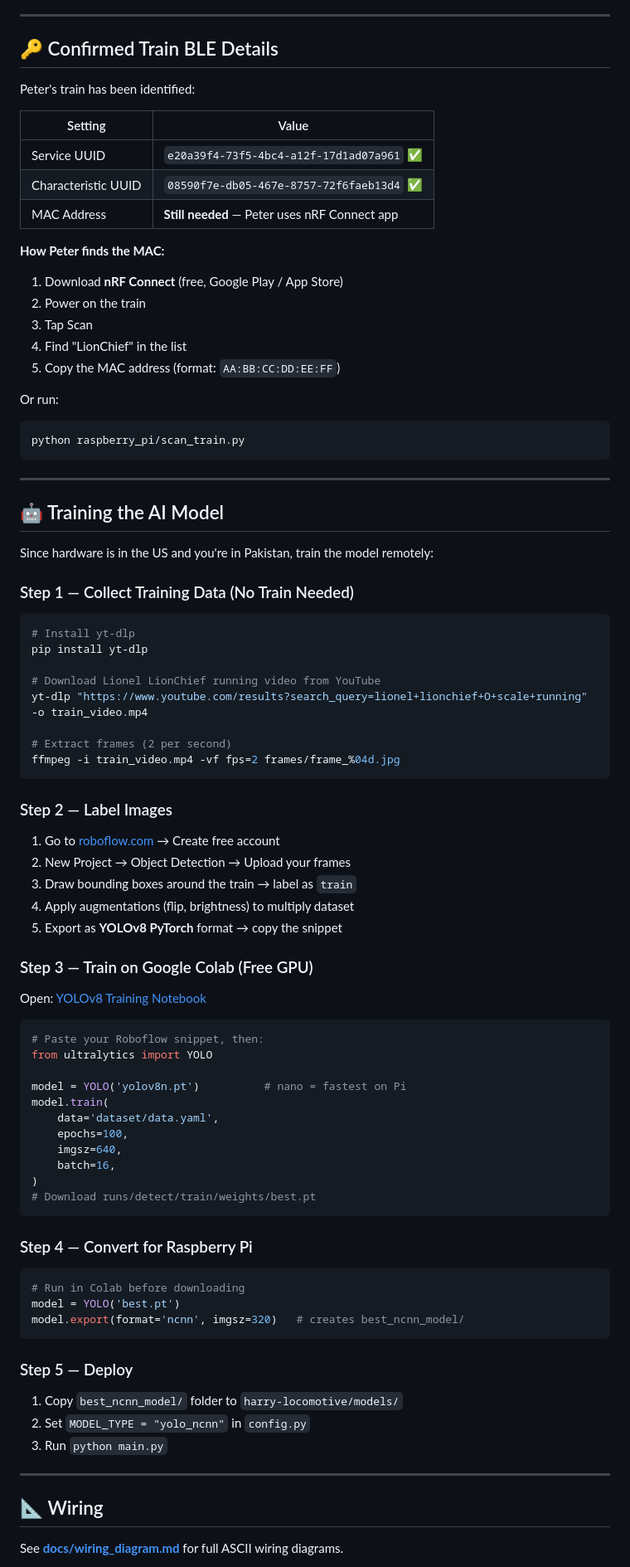
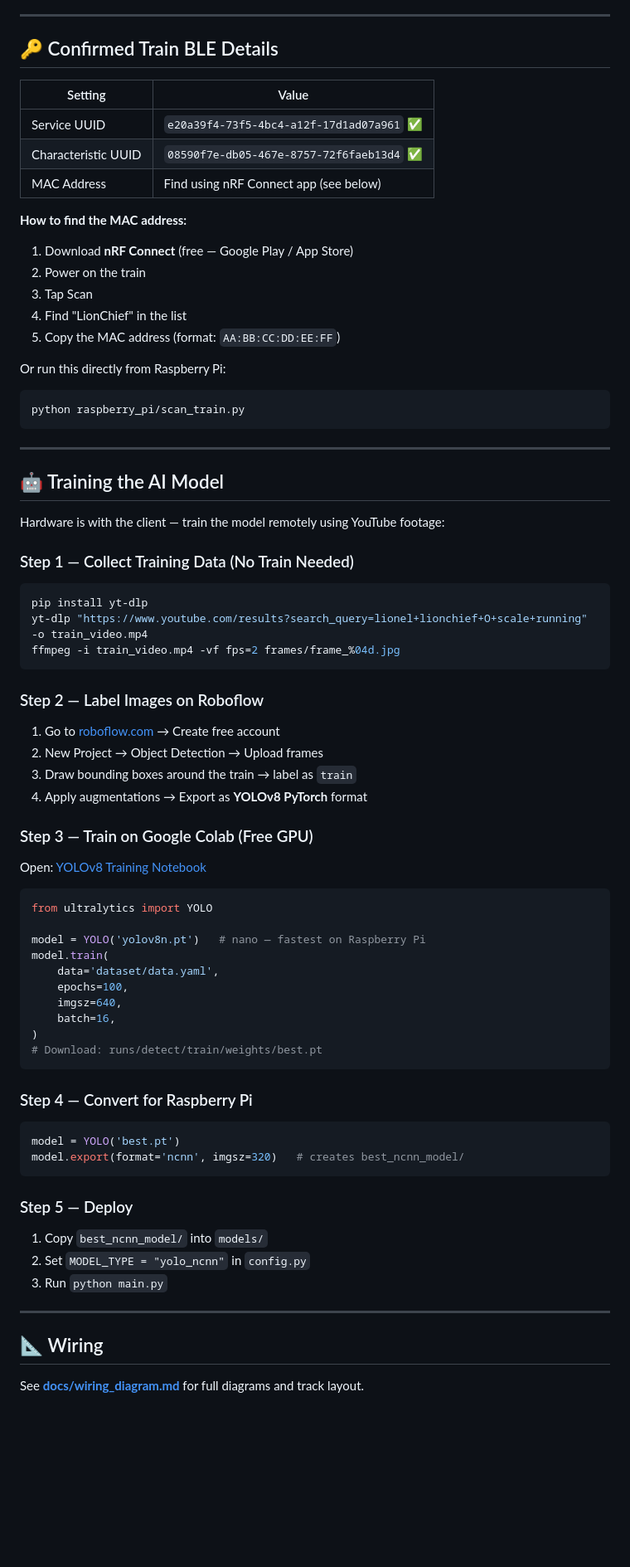
Before and after one commit to datixai/lionchief-controller-AI-ESP32, a Markdown page: README.md, the part around one of its changes. Shown at 83% size. GitHub-like rendering; blank space fills up the shorter version.

Commit message:
Update README structure

````diff
--- a/README.md
+++ b/README.md
@@ -145,22 +147,20 @@ esphome run train_controller.yaml
 
 ## 🔑 Confirmed Train BLE Details
 
-Peter's train has been identified:
-
 | Setting | Value |
 |---------|-------|
 | Service UUID | `e20a39f4-73f5-4bc4-a12f-17d1ad07a961` ✅ |
 | Characteristic UUID | `08590f7e-db05-467e-8757-72f6faeb13d4` ✅ |
-| MAC Address | **Still needed** — Peter uses nRF Connect app |
+| MAC Address | Find using nRF Connect app (see below) |
 
-**How Peter finds the MAC:**
-1. Download **nRF Connect** (free, Google Play / App Store)
+**How to find the MAC address:**
+1. Download **nRF Connect** (free — Google Play / App Store)
 2. Power on the train
 3. Tap Scan
 4. Find "LionChief" in the list
 5. Copy the MAC address (format: `AA:BB:CC:DD:EE:FF`)
 
-Or run:
+Or run this directly from Raspberry Pi:
 ```bash
 python raspberry_pi/scan_train.py
 ```
@@ -169,58 +169,50 @@ python raspberry_pi/scan_train.py
 
 ## 🤖 Training the AI Model
 
-Since hardware is in the US and you're in Pakistan, train the model remotely:
+Hardware is with the client — train the model remotely using YouTube footage:
 
 ### Step 1 — Collect Training Data (No Train Needed)
 
 ```bash
-# Install yt-dlp
 pip install yt-dlp
-
-# Download Lionel LionChief running video from YouTube
 yt-dlp "https://www.youtube.com/results?search_query=lionel+lionchief+O+scale+running" -o train_video.mp4
-
-# Extract frames (2 per second)
 ffmpeg -i train_video.mp4 -vf fps=2 frames/frame_%04d.jpg
 ```
 
-### Step 2 — Label Images
+### Step 2 — Label Images on Roboflow
 
 1. Go to [roboflow.com](https://roboflow.com) → Create free account
-2. New Project → Object Detection → Upload your frames
+2. New Project → Object Detection → Upload frames
 3. Draw bounding boxes around the train → label as `train`
-4. Apply augmentations (flip, brightness) to multiply dataset
-5. Export as **YOLOv8 PyTorch** format → copy the snippet
+4. Apply augmentations → Export as **YOLOv8 PyTorch** format
 
 ### Step 3 — Train on Google Colab (Free GPU)
 
 Open: [YOLOv8 Training Notebook](https://colab.research.google.com/github/roboflow-ai/notebooks/blob/main/notebooks/train-yolov8-object-detection-on-custom-dataset.ipynb)
 
 ```python
-# Paste your Roboflow snippet, then:
 from ultralytics import YOLO
 
-model = YOLO('yolov8n.pt')          # nano = fastest on Pi
+model = YOLO('yolov8n.pt')   # nano — fastest on Raspberry Pi
 model.train(
     data='dataset/data.yaml',
     epochs=100,
     imgsz=640,
     batch=16,
 )
-# Download runs/detect/train/weights/best.pt
+# Download: runs/detect/train/weights/best.pt
 ```
 
 ### Step 4 — Convert for Raspberry Pi
 
 ```python
-# Run in Colab before downloading
 model = YOLO('best.pt')
 model.export(format='ncnn', imgsz=320)   # creates best_ncnn_model/
 ```
 
 ### Step 5 — Deploy
 
-1. Copy `best_ncnn_model/` folder to `harry-locomotive/models/`
+1. Copy `best_ncnn_model/` into `models/`
 2. Set `MODEL_TYPE = "yolo_ncnn"` in `config.py`
 3. Run `python main.py`
 
@@ -228,5 +220,5 @@ model.export(format='ncnn', imgsz=320)   # creates best_ncnn_model/
 
 ## 📐 Wiring
 
-See **[docs/wiring_diagram.md](docs/wiring_diagram.md)** for full ASCII wiring diagrams.
+See **[docs/wiring_diagram.md](docs/wiring_diagram.md)** for full diagrams and track layout.
 
````
Also changed, not shown: other parts of README.md (+38 -38 lines).
